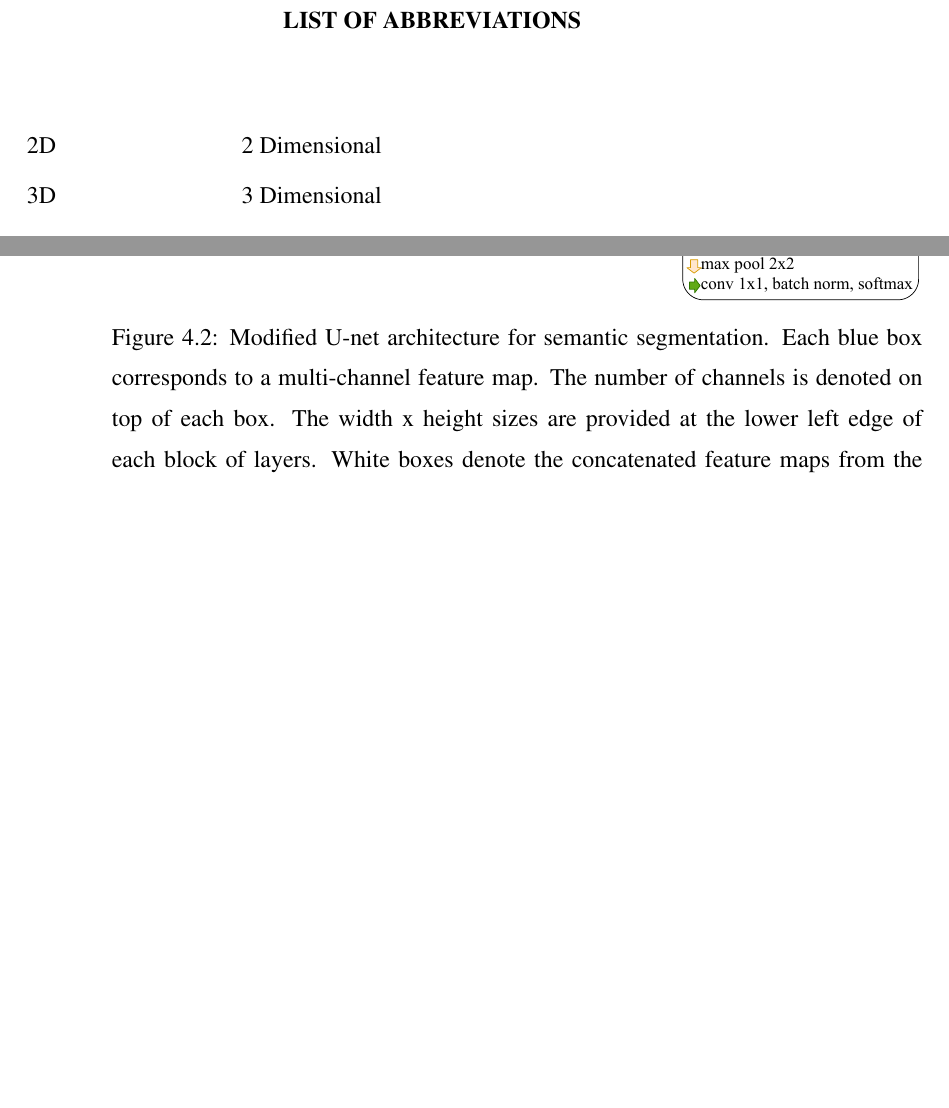
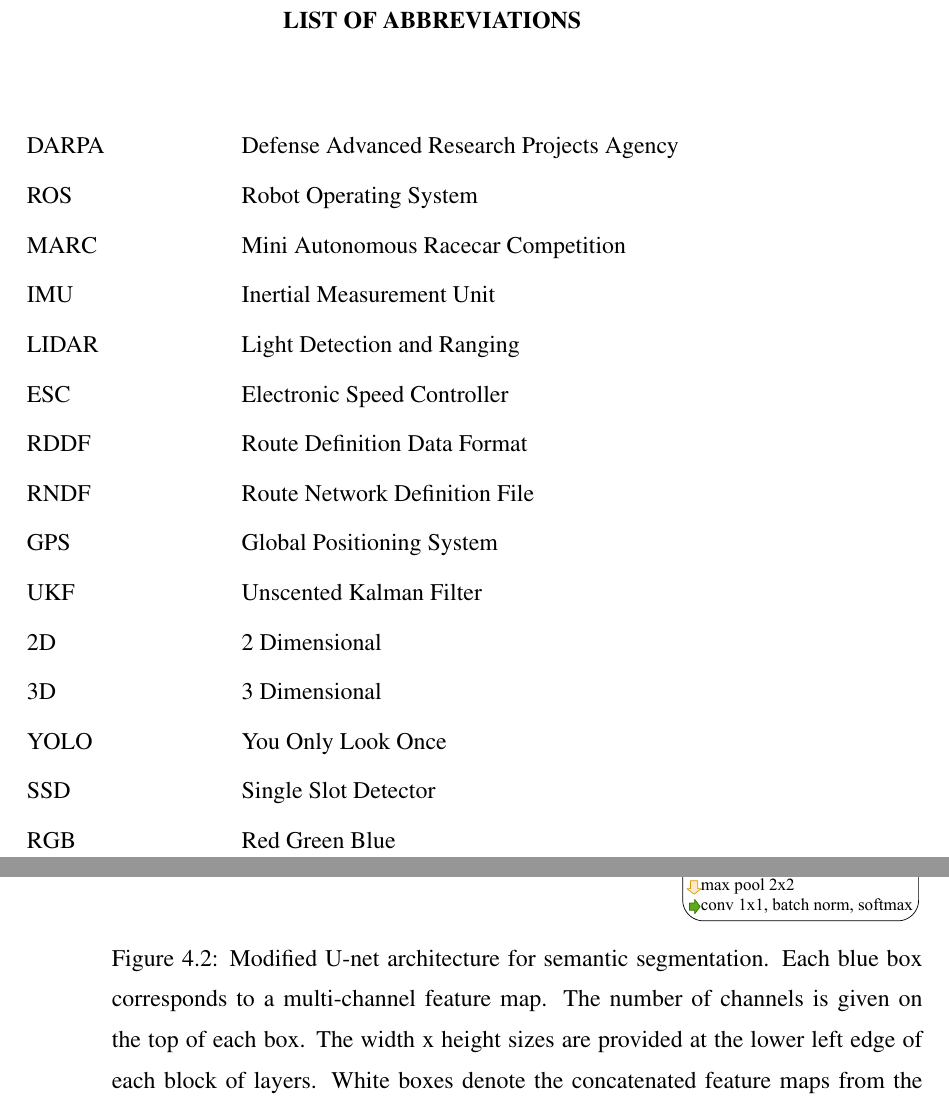
Before and after one commit to gokhanettin/metu-ceng-master-thesis, a LaTeX thesis (thesis.tex, which reads abbreviations.tex, chapters/chapter4.tex): two parts of pages 18 and 47 of 84, joined at a grey line, cut so that both start at the same text, the shorter picture padded with empty space. Compiled offline with pdfLaTeX.

Commit message:
Add some abbreviations
Also improve some sentences.

```diff
--- a/abbreviations.tex
+++ b/abbreviations.tex
@@ -1,6 +1,19 @@
 \begin{theglossary}{LONGESTABBRV}
 
+\item[DARPA] Defense Advanced Research Projects Agency
+\item[ROS] Robot Operating System
+\item[MARC] Mini Autonomous Racecar Competition
+\item[IMU] Inertial Measurement Unit
+\item[LIDAR] Light Detection and Ranging
+\item[ESC] Electronic Speed Controller
+\item[RDDF] Route Definition Data Format
+\item[RNDF] Route Network Definition File
+\item[GPS] Global Positioning System
+\item[UKF] Unscented Kalman Filter
 \item[2D] 2 Dimensional
 \item[3D] 3 Dimensional
+\item[YOLO] You Only Look Once
+\item[SSD] Single Slot Detector
+\item[RGB] Red Green Blue
 
 \end{theglossary}
--- a/chapters/chapter4.tex
+++ b/chapters/chapter4.tex
@@ -77,7 +77,7 @@ classes, which is 6 in our case including the background class.
   \includegraphics[width=1.0\textwidth]{figures/unet-architecture.pdf}
   \caption{Modified U-net architecture for semantic segmentation. Each blue box
     corresponds to a multi-channel feature map. The number of channels is
-    denoted on top of each box. The width x height sizes are provided at the
+    given on the top of each box. The width x height sizes are provided at the
     lower left edge of each block of layers. White boxes denote the
     concatenated feature maps from the contracting side. The arrows denote
     different operations.}
```
Also changed, not shown: chapters/chapter4.tex (2 more changed lines).
